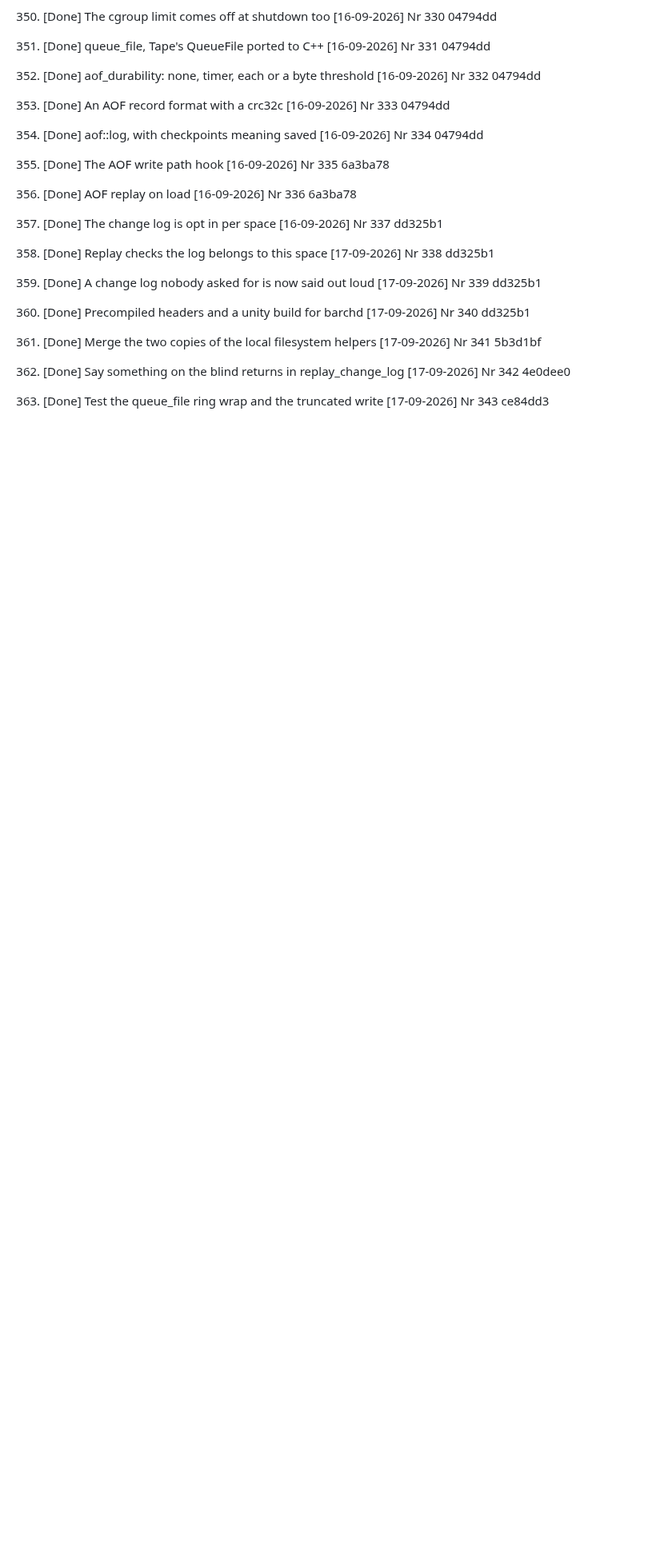
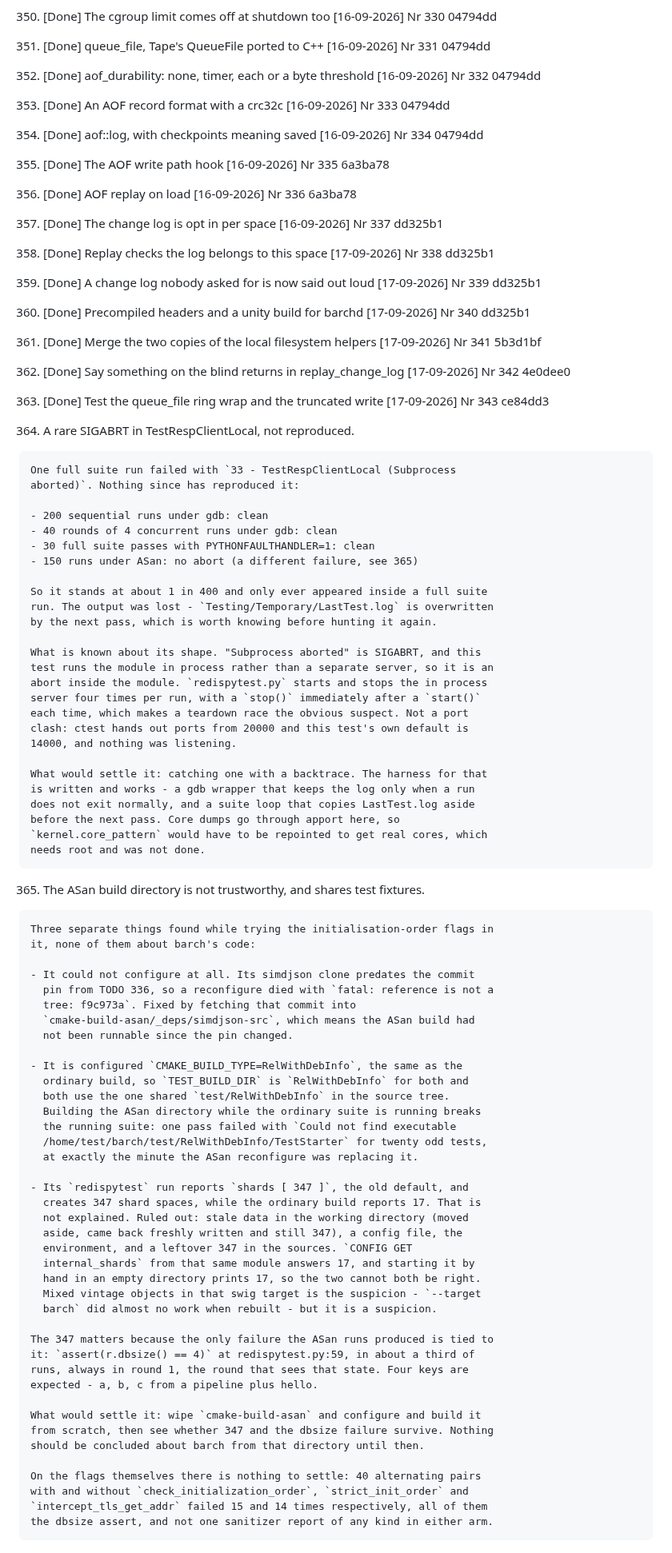
Before and after one commit to tjizep/barch, a Markdown page: TODO.md, the part around the change. Shown at 80% size. Drawn GitHub-style; blank space fills up the shorter version.

```diff
--- a/TODO.md
+++ b/TODO.md
@@ -2218,3 +2218,75 @@
 362. [Done] Say something on the blind returns in replay_change_log [17-09-2026] Nr 342 4e0dee0
 
 363. [Done] Test the queue_file ring wrap and the truncated write [17-09-2026] Nr 343 ce84dd3
+
+364. A rare SIGABRT in TestRespClientLocal, not reproduced.
+
+    One full suite run failed with `33 - TestRespClientLocal (Subprocess
+    aborted)`. Nothing since has reproduced it:
+
+    - 200 sequential runs under gdb: clean
+    - 40 rounds of 4 concurrent runs under gdb: clean
+    - 30 full suite passes with PYTHONFAULTHANDLER=1: clean
+    - 150 runs under ASan: no abort (a different failure, see 365)
+
+    So it stands at about 1 in 400 and only ever appeared inside a full suite
+    run. The output was lost - `Testing/Temporary/LastTest.log` is overwritten
+    by the next pass, which is worth knowing before hunting it again.
+
+    What is known about its shape. "Subprocess aborted" is SIGABRT, and this
+    test runs the module in process rather than a separate server, so it is an
+    abort inside the module. `redispytest.py` starts and stops the in process
+    server four times per run, with a `stop()` immediately after a `start()`
+    each time, which makes a teardown race the obvious suspect. Not a port
+    clash: ctest hands out ports from 20000 and this test's own default is
+    14000, and nothing was listening.
+
+    What would settle it: catching one with a backtrace. The harness for that
+    is written and works - a gdb wrapper that keeps the log only when a run
+    does not exit normally, and a suite loop that copies LastTest.log aside
+    before the next pass. Core dumps go through apport here, so
+    `kernel.core_pattern` would have to be repointed to get real cores, which
+    needs root and was not done.
+
+365. The ASan build directory is not trustworthy, and shares test fixtures.
+
+    Three separate things found while trying the initialisation-order flags in
+    it, none of them about barch's code:
+
+    - It could not configure at all. Its simdjson clone predates the commit
+      pin from TODO 336, so a reconfigure died with `fatal: reference is not a
+      tree: f9c973a`. Fixed by fetching that commit into
+      `cmake-build-asan/_deps/simdjson-src`, which means the ASan build had
+      not been runnable since the pin changed.
+
+    - It is configured `CMAKE_BUILD_TYPE=RelWithDebInfo`, the same as the
+      ordinary build, so `TEST_BUILD_DIR` is `RelWithDebInfo` for both and
+      both use the one shared `test/RelWithDebInfo` in the source tree.
+      Building the ASan directory while the ordinary suite is running breaks
+      the running suite: one pass failed with `Could not find executable
+      /home/test/barch/test/RelWithDebInfo/TestStarter` for twenty odd tests,
+      at exactly the minute the ASan reconfigure was replacing it.
+
+    - Its `redispytest` run reports `shards [ 347 ]`, the old default, and
+      creates 347 shard spaces, while the ordinary build reports 17. That is
+      not explained. Ruled out: stale data in the working directory (moved
+      aside, came back freshly written and still 347), a config file, the
+      environment, and a leftover 347 in the sources. `CONFIG GET
+      internal_shards` from that same module answers 17, and starting it by
+      hand in an empty directory prints 17, so the two cannot both be right.
+      Mixed vintage objects in that swig target is the suspicion - `--target
+      barch` did almost no work when rebuilt - but it is a suspicion.
+
+    The 347 matters because the only failure the ASan runs produced is tied to
+    it: `assert(r.dbsize() == 4)` at redispytest.py:59, in about a third of
+    runs, always in round 1, the round that sees that state. Four keys are
+    expected - a, b, c from a pipeline plus hello.
+
+    What would settle it: wipe `cmake-build-asan` and configure and build it
+    from scratch, then see whether 347 and the dbsize failure survive. Nothing
+    should be concluded about barch from that directory until then.
+
+    On the flags themselves there is nothing to settle: 40 alternating pairs
+    with and without `check_initialization_order`, `strict_init_order` and
+    `intercept_tls_get_addr` failed 15 and 14 times respectively, all of them
+    the dbsize assert, and not one sanitizer report of any kind in either arm.
```
